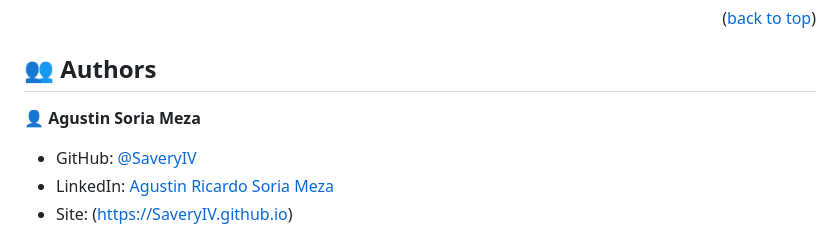
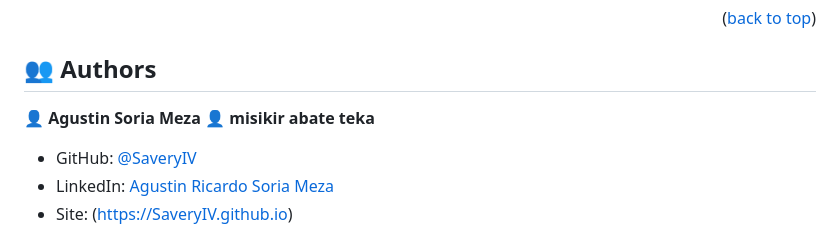
Before and after one commit to SaveryIV/Awesome-Books-Project, a Markdown page: README.md, the part around the change. Rendered like a GitHub page.

```diff
--- a/README.md
+++ b/README.md
@@ -116,6 +116,7 @@ To run the project:
 ## 👥 Authors <a name="authors"></a>
 
 👤 **Agustin Soria Meza**
+👤 **misikir abate teka**
 
 - GitHub: [@SaveryIV](https://github.com/SaveryIV?tab=repositories)
 - LinkedIn: [Agustin Ricardo Soria Meza](https://www.linkedin.com/in/agust%C3%ADn-ricardo-soria-meza-979747228)
```
